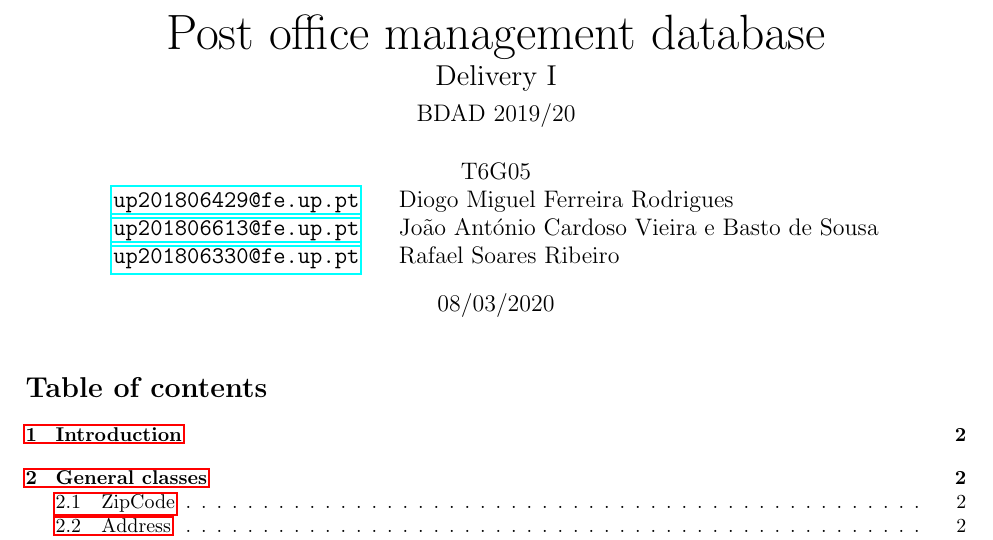
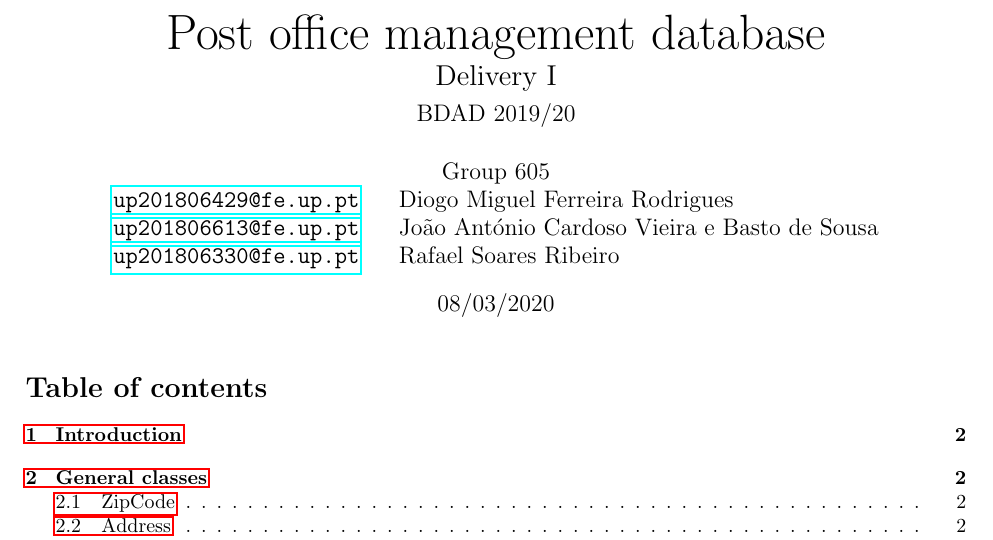
Before and after one commit to dmfrodrigues/feup-bdad-proj, a LaTeX document (report_delivery1.tex): part of page 1 of 5, cut so that both start at the same text. Compiled offline with pdfLaTeX.

Commit message:
small change to group

```diff
--- a/report_delivery1.tex
+++ b/report_delivery1.tex
@@ -64,7 +64,7 @@
 \pagestyle{fancyplain}
 \fancyhf{}
 \lhead{ \fancyplain{}{Post office management database - Delivery I (BDAD 2019/20)}}
-\lfoot{ \fancyplain{}{T6G05}}
+\lfoot{ \fancyplain{}{Group 605}}
 \rfoot{ \fancyplain{}{\thepage} }
 %
 \newcommand{\email}[1]{
@@ -73,7 +73,7 @@
 % Metadata
 \title{\Huge Post office management database \\ \Large Delivery I \\ \vspace*{4pt} \large BDAD 2019/20}
 \author{
-T6G05\\
+Group 605\\
 \begin{tabular}{r l}
 	\email{up201806429@fe.up.pt} & Diogo Miguel Ferreira Rodrigues        \\
 	\email{up201806613@fe.up.pt} & João António Cardoso Vieira e Basto de Sousa \\
```
